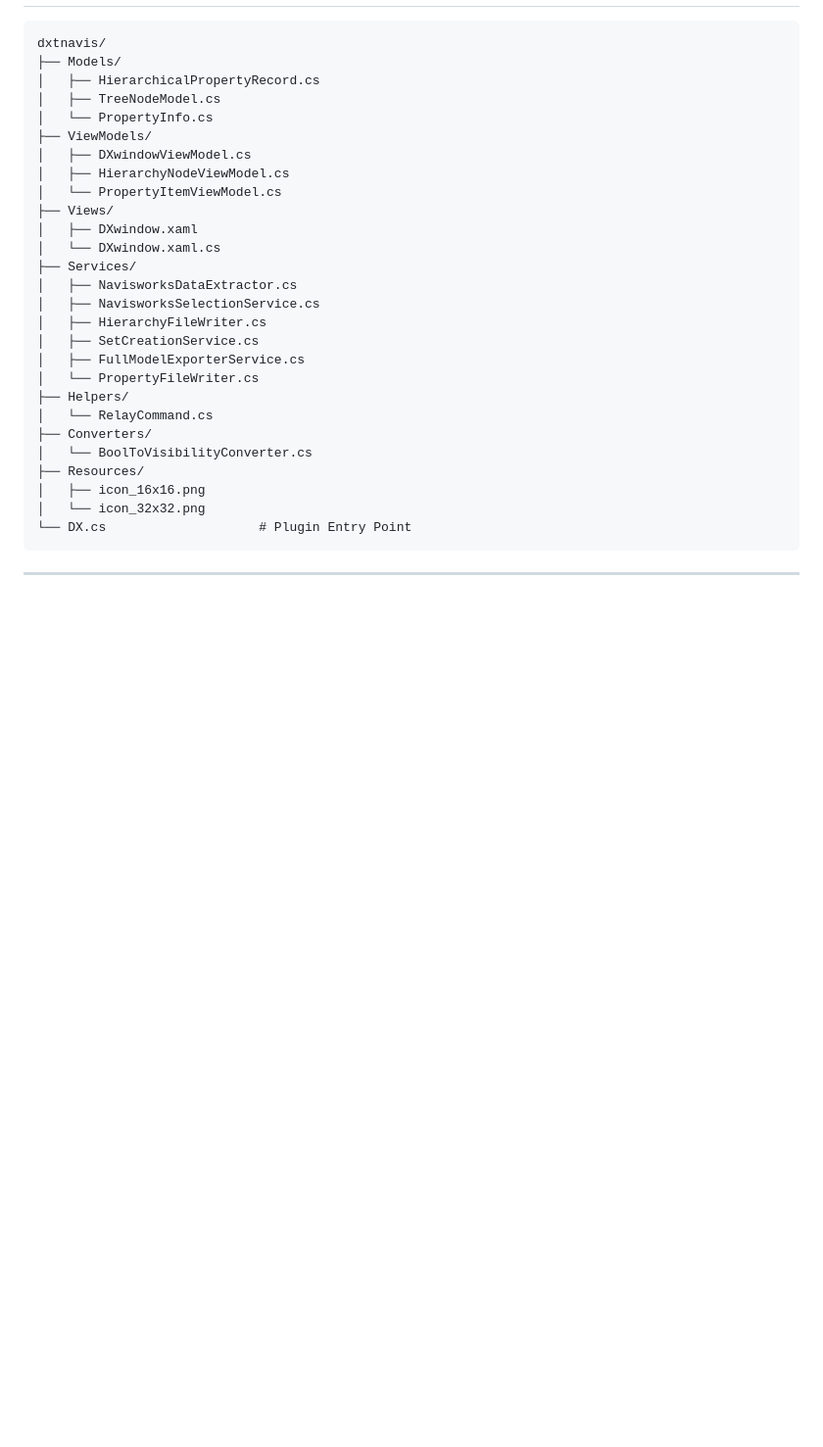
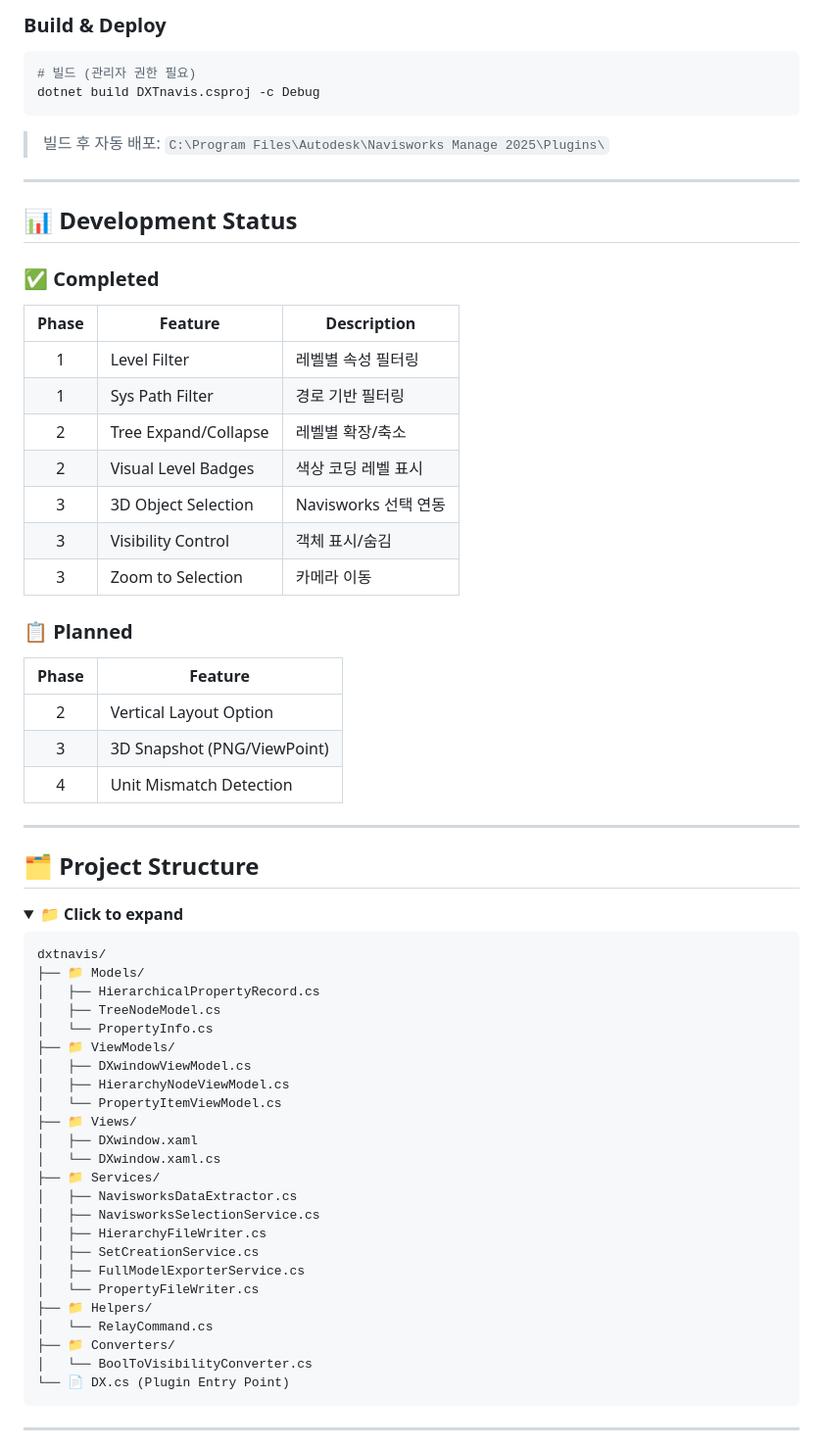
Before and after one commit to tygwan/DXTnavis, a Markdown page: dxtnavis/README.md, the part around one of its changes. Shown at 98% size. GitHub-like rendering; folded sections open; blank space fills up the shorter version.

````diff
--- a/dxtnavis/README.md
+++ b/dxtnavis/README.md
@@ -65,30 +89,66 @@ DXTnavis는 BIM 모델의 속성을 효율적으로 확인하고 관리하기
+### Build & Deploy
+
+```bash
+# 빌드 (관리자 권한 필요)
+dotnet build DXTnavis.csproj -c Debug
+```
+
+> 빌드 후 자동 배포: `C:\Program Files\Autodesk\Navisworks Manage 2025\Plugins\`
+
+---
+
+## 📊 Development Status
+
+### ✅ Completed
+
+| Phase | Feature | Description |
+|:-----:|---------|-------------|
+| 1 | Level Filter | 레벨별 속성 필터링 |
+| 1 | Sys Path Filter | 경로 기반 필터링 |
+| 2 | Tree Expand/Collapse | 레벨별 확장/축소 |
+| 2 | Visual Level Badges | 색상 코딩 레벨 표시 |
+| 3 | 3D Object Selection | Navisworks 선택 연동 |
+| 3 | Visibility Control | 객체 표시/숨김 |
+| 3 | Zoom to Selection | 카메라 이동 |
+
+### 📋 Planned
+
+| Phase | Feature |
+|:-----:|---------|
+| 2 | Vertical Layout Option |
+| 3 | 3D Snapshot (PNG/ViewPoint) |
+| 4 | Unit Mismatch Detection |
+
+---
+
+## 🗂️ Project Structure
+
+<details>
+<summary><b>📁 Click to expand</b></summary>
 
 ```
 dxtnavis/
-├── Models/
+├── 📁 Models/
 │   ├── HierarchicalPropertyRecord.cs
 │   ├── TreeNodeModel.cs
 │   └── PropertyInfo.cs
-├── ViewModels/
+├── 📁 ViewModels/
 │   ├── DXwindowViewModel.cs
 │   ├── HierarchyNodeViewModel.cs
 │   └── PropertyItemViewModel.cs
-├── Views/
+├── 📁 Views/
 │   ├── DXwindow.xaml
 │   └── DXwindow.xaml.cs
-├── Services/
+├── 📁 Services/
 │   ├── NavisworksDataExtractor.cs
 │   ├── NavisworksSelectionService.cs
 │   ├── HierarchyFileWriter.cs
 │   ├── SetCreationService.cs
 │   ├── FullModelExporterService.cs
 │   └── PropertyFileWriter.cs
-├── Helpers/
+├── 📁 Helpers/
 │   └── RelayCommand.cs
-├── Converters/
+├── 📁 Converters/
 │   └── BoolToVisibilityConverter.cs
-├── Resources/
-│   ├── icon_16x16.png
-│   └── icon_32x32.png
-└── DX.cs                    # Plugin Entry Point
+└── 📄 DX.cs (Plugin Entry Point)
 ```
````
Also changed, not shown: other parts of dxtnavis/README.md (+96 -108 lines).
